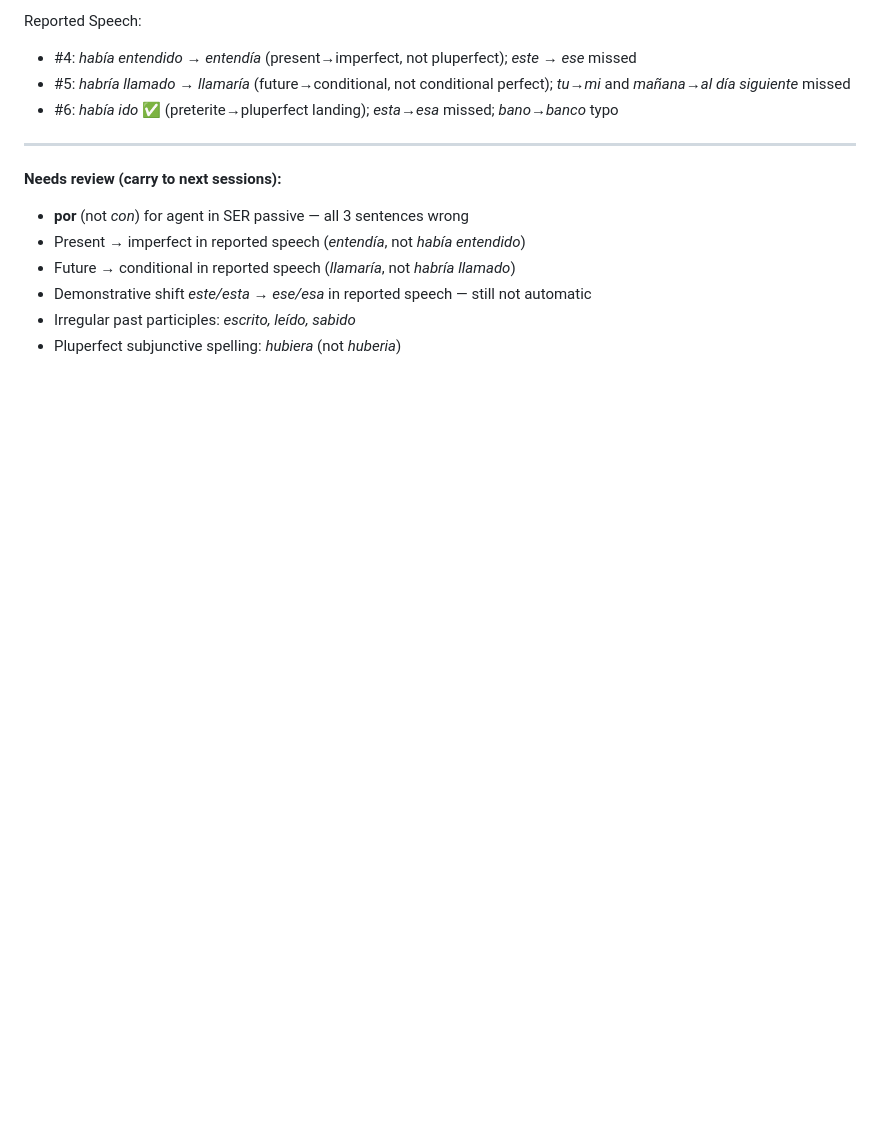
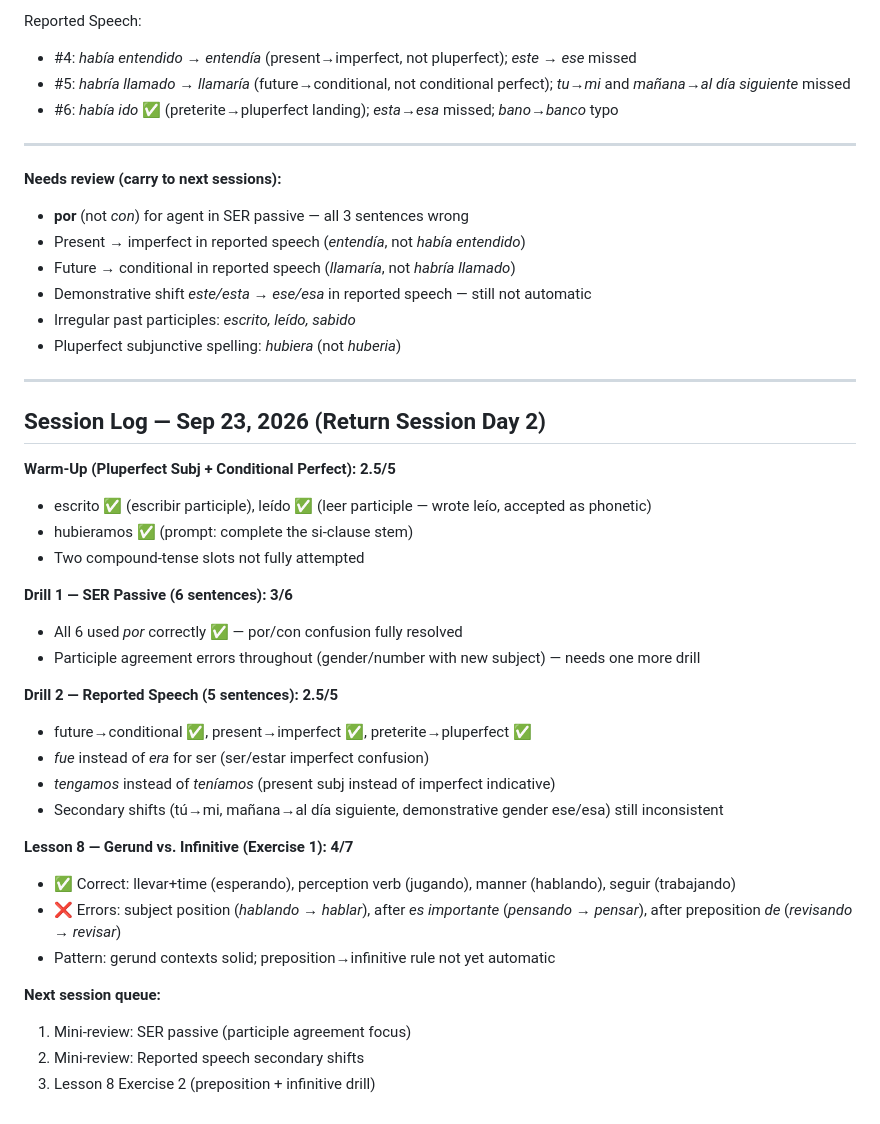
Before and after one commit to Carina-Navis/spanish-dashboard, a Markdown page: student_progress.md, the part around the change. Drawn GitHub-style; blank space fills up the shorter version.

Commit message:
Sep 23 session: Lesson 8 Ex1 4/7, passive drill 3/6, reported speech 2.5/5

```diff
--- a/student_progress.md
+++ b/student_progress.md
@@ -328,3 +328,33 @@ Reported Speech:
 - Demonstrative shift *este/esta → ese/esa* in reported speech — still not automatic
 - Irregular past participles: *escrito, leído, sabido*
 - Pluperfect subjunctive spelling: *hubiera* (not *huberia*)
+
+
+---
+
+## Session Log — Sep 23, 2026 (Return Session Day 2)
+
+**Warm-Up (Pluperfect Subj + Conditional Perfect): 2.5/5**
+- escrito ✅ (escribir participle), leído ✅ (leer participle — wrote leío, accepted as phonetic)
+- hubieramos ✅ (prompt: complete the si-clause stem)
+- Two compound-tense slots not fully attempted
+
+**Drill 1 — SER Passive (6 sentences): 3/6**
+- All 6 used *por* correctly ✅ — por/con confusion fully resolved
+- Participle agreement errors throughout (gender/number with new subject) — needs one more drill
+
+**Drill 2 — Reported Speech (5 sentences): 2.5/5**
+- future→conditional ✅, present→imperfect ✅, preterite→pluperfect ✅
+- *fue* instead of *era* for ser (ser/estar imperfect confusion)
+- *tengamos* instead of *teníamos* (present subj instead of imperfect indicative)
+- Secondary shifts (tú→mi, mañana→al día siguiente, demonstrative gender ese/esa) still inconsistent
+
+**Lesson 8 — Gerund vs. Infinitive (Exercise 1): 4/7**
+- ✅ Correct: llevar+time (esperando), perception verb (jugando), manner (hablando), seguir (trabajando)
+- ❌ Errors: subject position (*hablando* → *hablar*), after *es importante* (*pensando* → *pensar*), after preposition *de* (*revisando* → *revisar*)
+- Pattern: gerund contexts solid; preposition→infinitive rule not yet automatic
+
+**Next session queue:**
+1. Mini-review: SER passive (participle agreement focus)
+2. Mini-review: Reported speech secondary shifts
+3. Lesson 8 Exercise 2 (preposition + infinitive drill)
```
